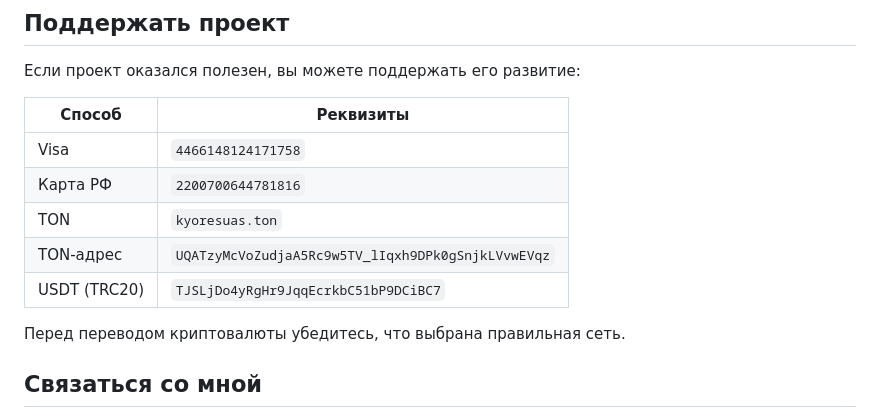
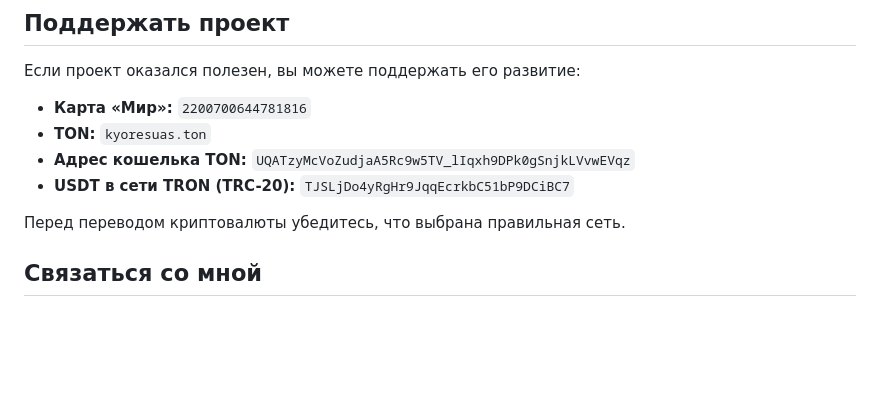
Before and after one commit to kyoresuas/amnezia-split-tunneling, a Markdown page: README.md, the part around the change. Rendered like a GitHub page; blank space fills up the shorter version.

Commit message:
docs: refine project support details

```diff
--- a/README.md
+++ b/README.md
@@ -108,13 +108,10 @@ npm run asn            # обновить только ASN-префиксы
 
 Если проект оказался полезен, вы можете поддержать его развитие:
 
-| Способ | Реквизиты |
-| --- | --- |
-| Visa | `4466148124171758` |
-| Карта РФ | `2200700644781816` |
-| TON | `kyoresuas.ton` |
-| TON-адрес | `UQATzyMcVoZudjaA5Rc9w5TV_lIqxh9DPk0gSnjkLVvwEVqz` |
-| USDT (TRC20) | `TJSLjDo4yRgHr9JqqEcrkbC51bP9DCiBC7` |
+- **Карта «Мир»:** `2200700644781816`
+- **TON:** `kyoresuas.ton`
+- **Адрес кошелька TON:** `UQATzyMcVoZudjaA5Rc9w5TV_lIqxh9DPk0gSnjkLVvwEVqz`
+- **USDT в сети TRON (TRC-20):** `TJSLjDo4yRgHr9JqqEcrkbC51bP9DCiBC7`
 
 Перед переводом криптовалюты убедитесь, что выбрана правильная сеть.
 
```
